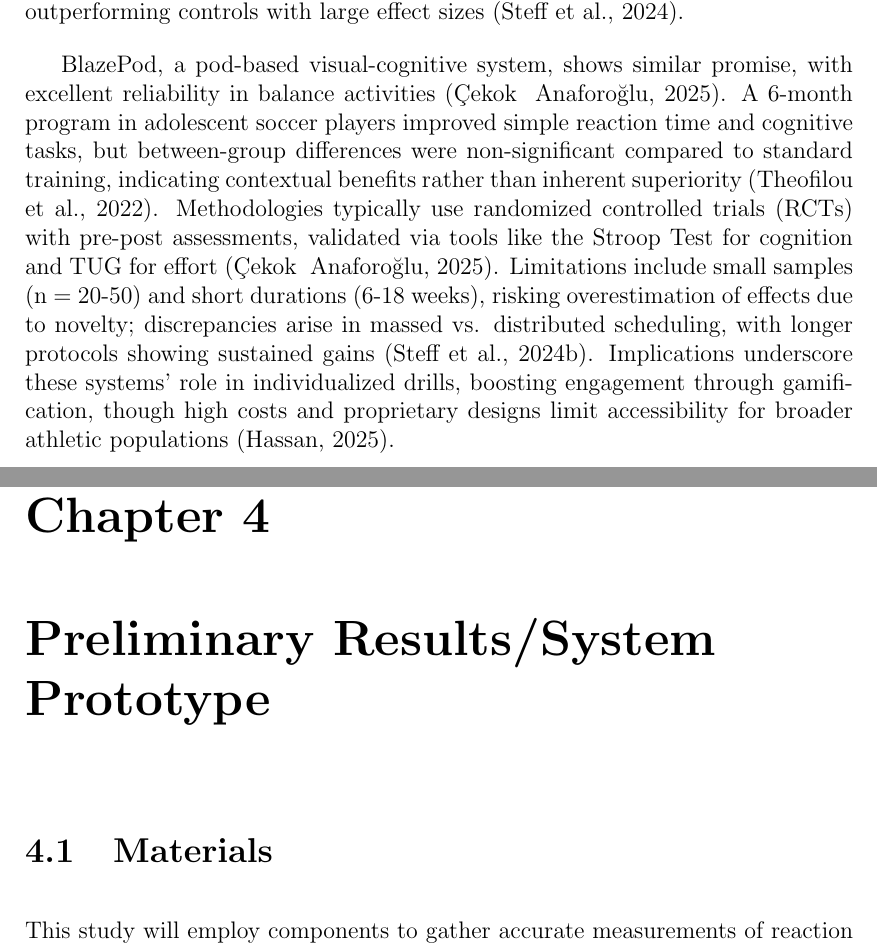
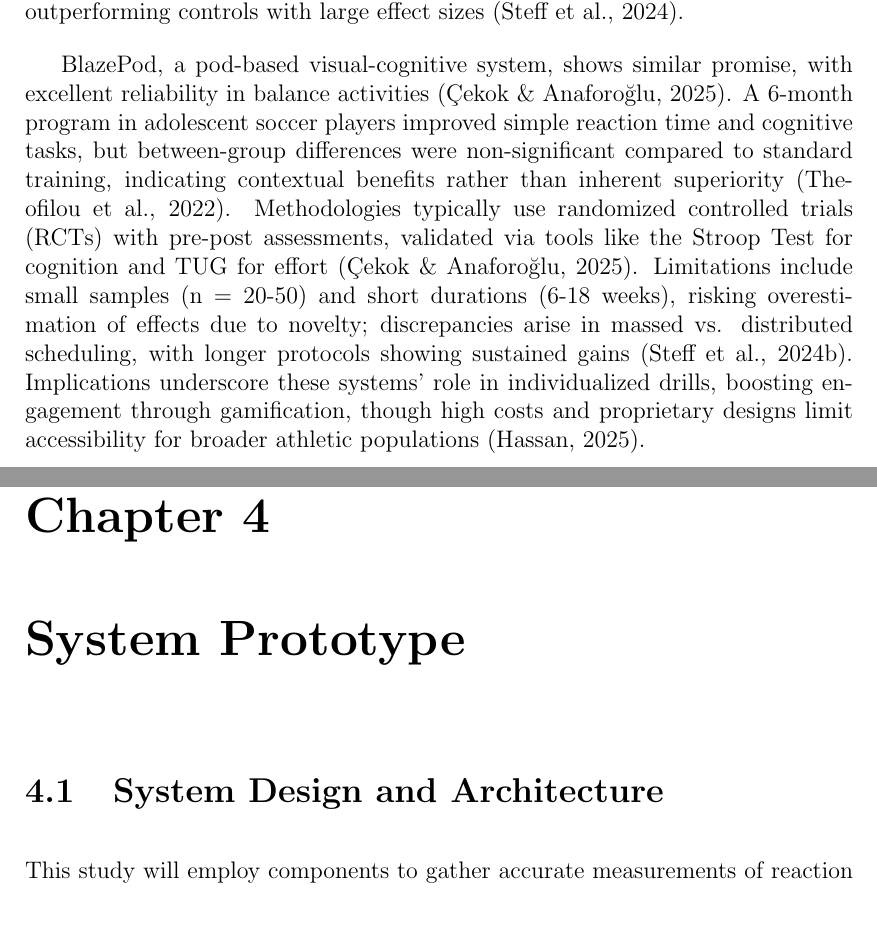
Before and after one commit to cpcelestial/CMSC-198.1, a LaTeX thesis (Document/main.tex, which reads Document/chapter_2.tex, Document/chapter_4.tex): two parts of pages 12 and 16 of 21, joined at a grey line, cut so that both start at the same text, the shorter picture padded with empty space. Compiled offline with pdfLaTeX.

Commit message:
Edited document

```diff
--- a/Document/chapter_2.tex
+++ b/Document/chapter_2.tex
@@ -14,7 +14,7 @@ Methodologies in these studies often employ systematic reviews and correlational
 
 Commercial systems like FITLIGHT Trainer and BlazePod represent established light-based technologies for reaction training, with evidence supporting their effectiveness in enhancing athletic performance. FITLIGHT, a wireless LED sensor system, simulates game-like conditions to improve reaction time, reflexes, and cognitive functions (Hassan, 2025). Studies demonstrate its reliability, with test-retest intraclass correlation coefficients (ICC) ranging from 0.81-0.90 and minimal detectable changes in reaction metrics (Steff et al., 2024). In young basketball players, a 10-week FITLIGHT intervention improved executive functions (e.g., inhibition, working memory) and fitness, though gains were comparable to traditional training, suggesting added cognitive demand without superior outcomes (Hassan, 2025). Another trial integrated FITLIGHT into small-sided games for 18 weeks, yielding significant enhancements in coordinative abilities and basic skills, outperforming controls with large effect sizes (Steff et al., 2024).
 
-BlazePod, a pod-based visual-cognitive system, shows similar promise, with excellent reliability in balance activities (Çekok & Anaforoğlu, 2025). A 6-month program in adolescent soccer players improved simple reaction time and cognitive tasks, but between-group differences were non-significant compared to standard training, indicating contextual benefits rather than inherent superiority (Theofilou et al., 2022). Methodologies typically use randomized controlled trials (RCTs) with pre-post assessments, validated via tools like the Stroop Test for cognition and TUG for effort (Çekok & Anaforoğlu, 2025). Limitations include small samples (n = 20-50) and short durations (6-18 weeks), risking overestimation of effects due to novelty; discrepancies arise in massed vs. distributed scheduling, with longer protocols showing sustained gains (Steff et al., 2024b). Implications underscore these systems' role in individualized drills, boosting engagement through gamification, though high costs and proprietary designs limit accessibility for broader athletic populations (Hassan, 2025).
+BlazePod, a pod-based visual-cognitive system, shows similar promise, with excellent reliability in balance activities (Çekok \& Anaforoğlu, 2025). A 6-month program in adolescent soccer players improved simple reaction time and cognitive tasks, but between-group differences were non-significant compared to standard training, indicating contextual benefits rather than inherent superiority (Theofilou et al., 2022). Methodologies typically use randomized controlled trials (RCTs) with pre-post assessments, validated via tools like the Stroop Test for cognition and TUG for effort (Çekok \& Anaforoğlu, 2025). Limitations include small samples (n = 20-50) and short durations (6-18 weeks), risking overestimation of effects due to novelty; discrepancies arise in massed vs. distributed scheduling, with longer protocols showing sustained gains (Steff et al., 2024b). Implications underscore these systems' role in individualized drills, boosting engagement through gamification, though high costs and proprietary designs limit accessibility for broader athletic populations (Hassan, 2025).
 
 
 \section{Light- and Sensor-Based Training Research}
--- a/Document/chapter_4.tex
+++ b/Document/chapter_4.tex
@@ -1,7 +1,7 @@
 %   Filename    : chapter_4.tex
-\chapter{Preliminary Results/System Prototype}
+\chapter{System Prototype}
 
-\section{Materials}
+\section{System Design and Architecture}
 This study will employ components to gather accurate measurements of reaction time. The device will be composed of one master controller and multiple stations. The study will use the ESP-NOW protocol to achieve wireless connection between the main controller and the stations. ESP-NOW is a wireless communication protocol defined by Espressif which enables multiple ESP based microcontrollers to communicate wirelessly. It is a quick and low-power way to handle connection that is based on the data link layer to achieve faster transmission. The main controller will be the master for the station controllers who will send commands and where data will be gathered and sent to a web-based player development tracker.
 
 \subsection{IOT Components}
```
Also changed, not shown: Document/chapter_3.tex (+1 -1 lines), Document/main.pdf, 4 other files.
